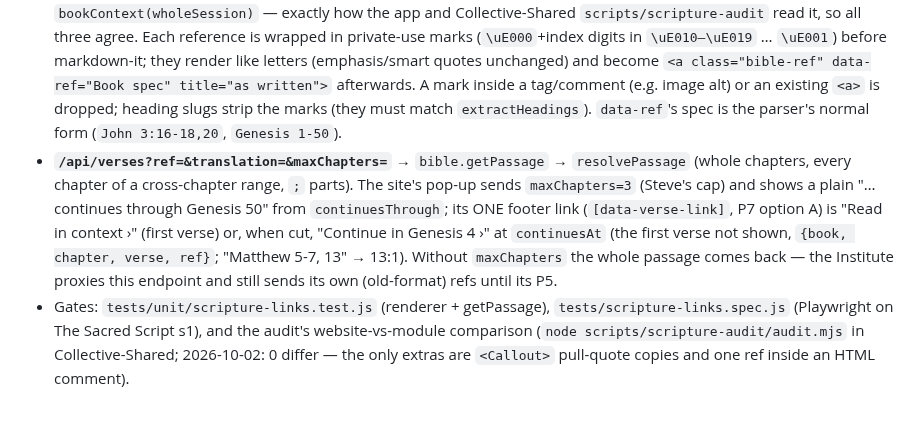
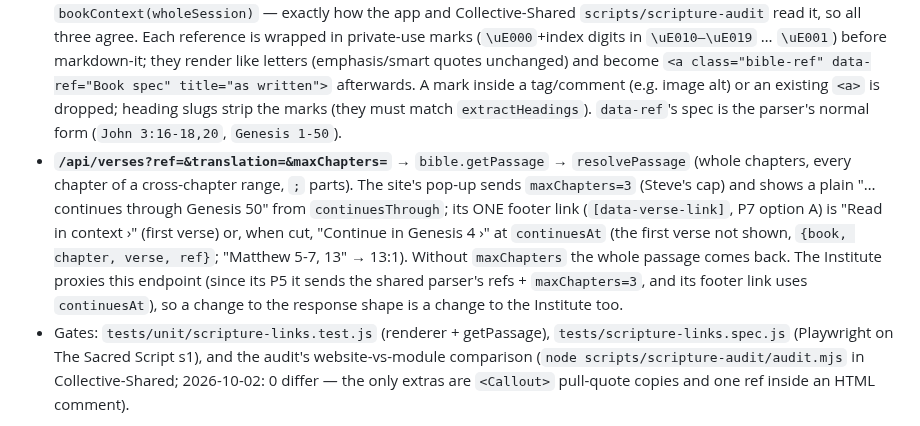
Before and after one commit to Noble-Collective/Noble-Imprint-Resource-Website, a Markdown page: CLAUDE.md, the part around the change. GitHub-like rendering.

Commit message:
CLAUDE.md: the Institute proxies /api/verses with continuesAt (P7)
Co-Authored-By: Claude Opus 5.5 (1M context) <noreply@anthropic.com>
Claude-Session: https://claude.ai/code/session_01Gvo4HuQmtiAvWfaXH7psJx

```diff
--- a/CLAUDE.md
+++ b/CLAUDE.md
@@ -57,7 +57,7 @@ Three-stage pipeline:
 **Scripture references (2026-10-02, shared parser P4).** What links, and what a link opens, is decided by the ONE shared parser, `@noble-collective/userdata/scripture` (Collective-Shared ARCHITECTURE §9c; spec = its `scripture.cases.json`; the mobile app has a Dart port of it). Never add linking rules here — change the case file + module in Collective-Shared, then re-vendor.
 - **Vendored for the server:** `src/vendor/scripture.cjs` (the SDK's built, dependency-free CJS) + `tests/unit/fixtures/scripture.cases.json`, both written by `bash scripts/vendor-scripture.sh`. Not the SDK tarball: that's a devDependency (browser bundles only) and the SDK package pulls in `zod`. `tests/unit/scripture-cases.test.js` runs the case file against the vendored file.
 - **Linking (`markScriptureReferences` / `linkScriptureReferences` in parser.js):** `findReferences` runs on the session MARKDOWN after includes, paragraph by paragraph (`/[^\n]+(?:\n(?!\s*\n)[^\n]+)*/g`) with `bookContext(wholeSession)` — exactly how the app and Collective-Shared `scripts/scripture-audit` read it, so all three agree. Each reference is wrapped in private-use marks (`\uE000`+index digits in `\uE010–\uE019` … `\uE001`) before markdown-it; they render like letters (emphasis/smart quotes unchanged) and become `<a class="bible-ref" data-ref="Book spec" title="as written">` afterwards. A mark inside a tag/comment (e.g. image alt) or an existing `<a>` is dropped; heading slugs strip the marks (they must match `extractHeadings`). `data-ref`'s spec is the parser's normal form (`John 3:16-18,20`, `Genesis 1-50`).
-- **`/api/verses?ref=&translation=&maxChapters=`** → `bible.getPassage` → `resolvePassage` (whole chapters, every chapter of a cross-chapter range, `;` parts). The site's pop-up sends `maxChapters=3` (Steve's cap) and shows a plain "… continues through Genesis 50" from `continuesThrough`; its ONE footer link (`[data-verse-link]`, P7 option A) is "Read in context ›" (first verse) or, when cut, "Continue in Genesis 4 ›" at `continuesAt` (the first verse not shown, `{book, chapter, verse, ref}`; "Matthew 5-7, 13" → 13:1). Without `maxChapters` the whole passage comes back — the Institute proxies this endpoint and still sends its own (old-format) refs until its P5.
+- **`/api/verses?ref=&translation=&maxChapters=`** → `bible.getPassage` → `resolvePassage` (whole chapters, every chapter of a cross-chapter range, `;` parts). The site's pop-up sends `maxChapters=3` (Steve's cap) and shows a plain "… continues through Genesis 50" from `continuesThrough`; its ONE footer link (`[data-verse-link]`, P7 option A) is "Read in context ›" (first verse) or, when cut, "Continue in Genesis 4 ›" at `continuesAt` (the first verse not shown, `{book, chapter, verse, ref}`; "Matthew 5-7, 13" → 13:1). Without `maxChapters` the whole passage comes back. The Institute proxies this endpoint (since its P5 it sends the shared parser's refs + `maxChapters=3`, and its footer link uses `continuesAt`), so a change to the response shape is a change to the Institute too.
 - Gates: `tests/unit/scripture-links.test.js` (renderer + getPassage), `tests/scripture-links.spec.js` (Playwright on The Sacred Script s1), and the audit's website-vs-module comparison (`node scripts/scripture-audit/audit.mjs` in Collective-Shared; 2026-10-02: 0 differ — the only extras are `<Callout>` pull-quote copies and one ref inside an HTML comment).
 
 **Common-content includes:** `<!-- @include: KeyName param="value" -->` injects a named block from `commonBook.md`/`commonSubseries.md`/`commonSeries.md` (book→subseries→series precedence). Params: `id=` (substitutes `{id}`), `bold=` (bolds a line/run/substring), `active=` (marks one `<Item>` active). `resolveIncludes(content, blocks)` does this for the reading view. `resolveIncludesTracked(content, blockIndex, sessionMeta)` is a parallel variant used by the **editor** — it returns the resolved buffer PLUS a segment map (see Editing System → Shared-content editing). Keep the two in sync: a unit test asserts they produce byte-for-byte identical output.
```
